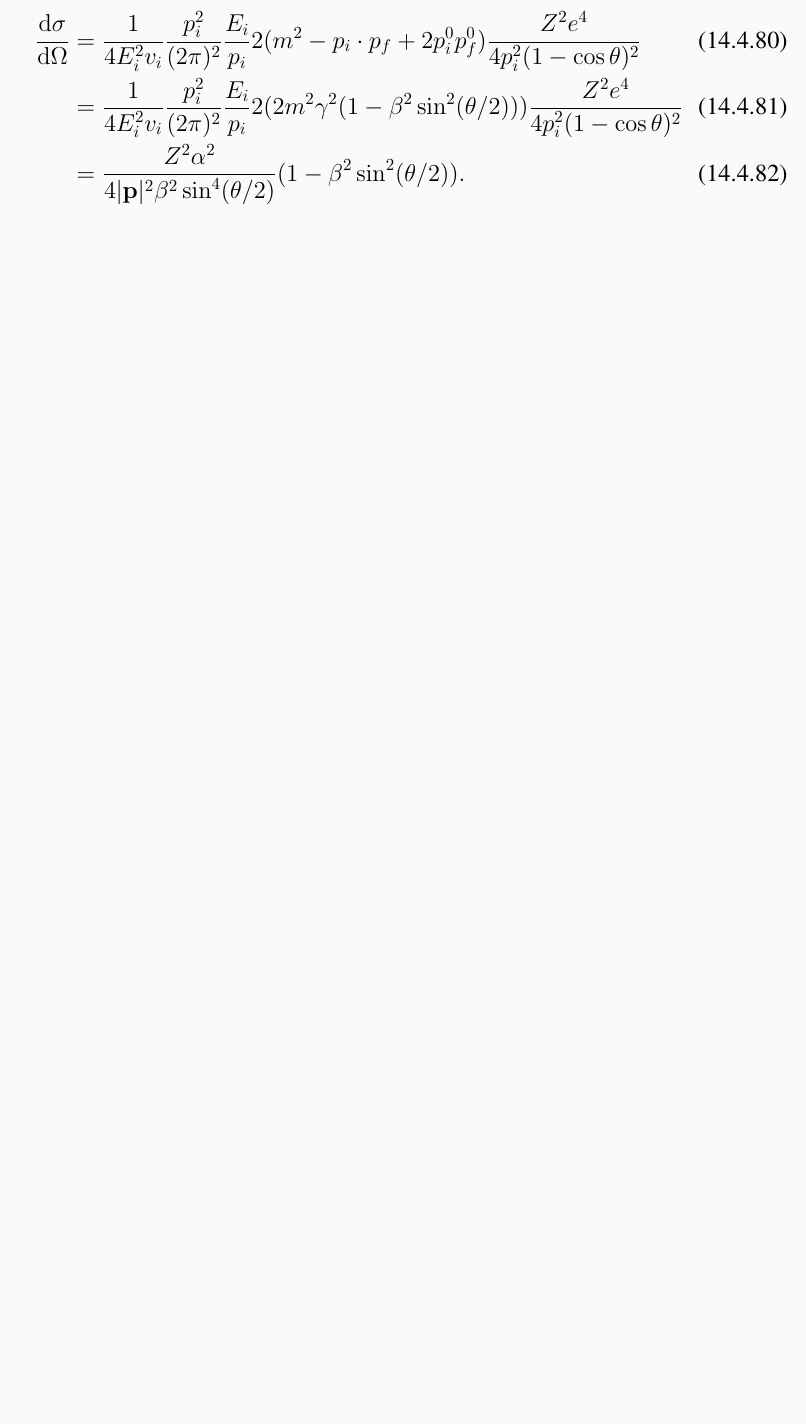
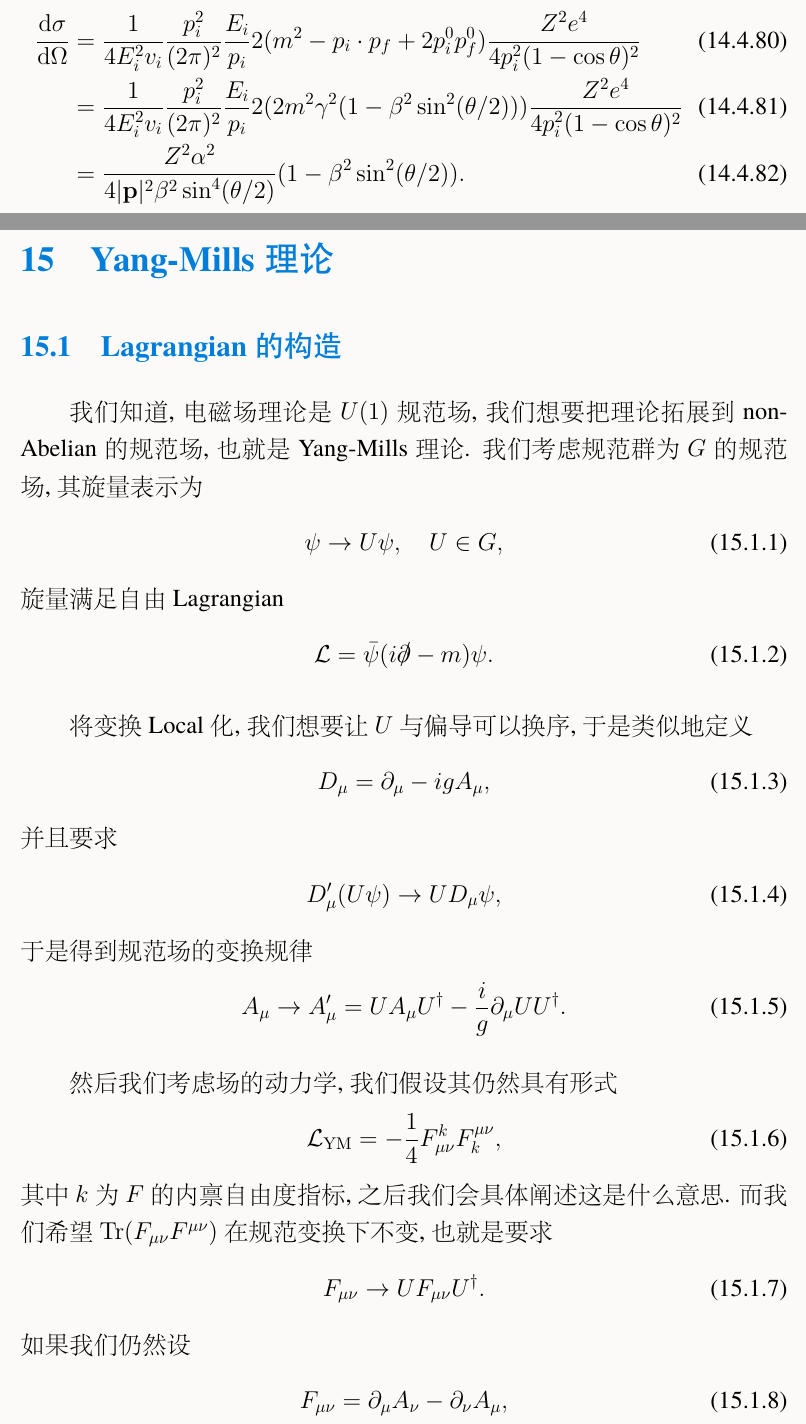
Before and after one commit to Link14349/QFTNote, a LaTeX document (main.tex, which reads yang-mills.tex): part of page 160 of 175 before the commit and two parts of pages 160 and 161 of 177 after it, the two joined at a grey line, cut so that both start at the same text, the shorter picture padded with empty space. The pictures show the PDF file main.pdf that the author committed with the source.

Commit message:
介绍了Yang-Mills理论的Lagrangian构造

```diff
--- /dev/null
+++ b/yang-mills.tex
@@ -0,0 +1,70 @@
+\section{Yang-Mills理论}
+\subsection{Lagrangian的构造}
+我们知道, 电磁场理论是$U(1)$规范场, 我们想要把理论拓展到non-Abelian的规范场, 也就是Yang-Mills理论. 我们考虑规范群为$G$的规范场, 其旋量表示为
+\begin{align}
+    \psi\to U\psi, \quad U\in G,
+\end{align}
+旋量满足自由Lagrangian
+\begin{align}
+    \mathcal L=\bar\psi(i\slashed\partial-m)\psi.
+\end{align}
+
+将变换Local化, 我们想要让$U$与偏导可以换序, 于是类似地定义
+\begin{align}
+    D_\mu=\partial_\mu-igA_\mu,
+\end{align}
+并且要求
+\begin{align}
+    D'_\mu(U\psi)\to U D_\mu\psi,
+\end{align}
+于是得到规范场的变换规律
+\begin{align}
+    A_\mu\to A'_\mu=UA_\mu U^\dagger-\frac ig\partial_\mu U U^\dagger.
+\end{align}
+
+然后我们考虑场的动力学, 我们假设其仍然具有形式
+\begin{align}
+    \mathcal L_{\rm{YM}}=-\frac14F_{\mu\nu}^kF^{\mu\nu}_k,
+\end{align}
+其中$k$为$F$的内禀自由度指标, 之后我们会具体阐述这是什么意思. 而我们希望$\Tr(F_{\mu\nu}F^{\mu\nu})$在规范变换下不变, 也就是要求
+\begin{align}
+    F_{\mu\nu}\to UF_{\mu\nu}U^\dagger.
+\end{align}
+如果我们仍然设
+\begin{align}
+    F_{\mu\nu}=\partial_\mu A_\nu-\partial_\nu A_\mu,
+\end{align}
+我们计算发现
+\begin{align}
+    F_{\mu\nu}'=UF_{\mu\nu}U^\dagger+\cdots.
+\end{align}
+多出来了项, 这是我们不想要的. 然后就是杨振宁的伟大创造, 如果我们给$F_{\mu\nu}$引入
+\begin{align}
+    F_{\mu\nu}=\partial_\mu A_\nu-\partial_\nu A_\mu-ig[A_\mu, A_\nu],
+\end{align}
+则$[A_\mu, A_\nu]$的变换(我们需要注意到$UU^\dagger=1$于是$\partial_\mu UU^\dagger+U\partial_\mu U^\dagger=0$, 利用此等式化简)恰好可以抵消后面全部我们不需要的项!
+
+由于现在$A_\mu, F_{\mu\nu}$本身还是矩阵形式, 不好分析自由度也不好化简. 于是我们做如下处理: 假设我们的规范群是单连通的单群, 也就是所有的变换群元都可以被Lie代数生成元通过指数映射得到. 由于我们寻求的是基本表示(Fundemental Representation), 我们可以将$A_\mu, F_{\mu\nu}$都写为生成元$E_i$的实线性组合
+\begin{align}
+    A_\mu=A_\mu^i E_i, \quad F_{\mu\nu}=F_{\mu\nu}^i E_i,
+\end{align}
+其中生成元满足Lie代数对易关系
+\begin{align}
+    [E_i, E_j]=if^k_{~~ij}E_k,
+\end{align}
+其中$f^k_{~~ij}$称为结构常数. 特殊地, 对于$SU(2)$规范场, 结构常数
+\begin{align}
+    f^k_{~~ij}=\epsilon_{ijk}.
+\end{align}
+于是我们可以得到
+\begin{align}
+    F_{\mu\nu}^k=\partial_\mu A_\nu^k-\partial_\nu A_\mu^k+gf^k_{~~ij}A_\mu^i A_\nu^j.
+\end{align}
+
+最终我们可以化简得到Yang-Mills规范场的拉格朗日量
+\begin{align}
+    \mathcal L&=\bar\psi(i\slashed\partial-m)\psi-\frac14(\d A)^2\notag\\
+    &\;\;+g\bar\psi\gamma^\mu E_k\psi A_\mu^k-g f^k_{~~ij}A_\mu^iA_\nu^j\partial^\mu A^\nu_k-\frac{g^2}4 f^k_{~~ij}f_k^{~~lm} A^i_\mu A_\nu^jA^\mu_lA^\nu_m.
+\end{align}
+
+我们发现, 除了我们常见的旋量和规范场的相互作用顶点以外, 规范场具有自己和自己的自相互作用顶点.
```
Also changed, not shown: main.tex (+3 -0 lines), renormalization.tex (+1 -1 lines), main.pdf, 1 other file.
